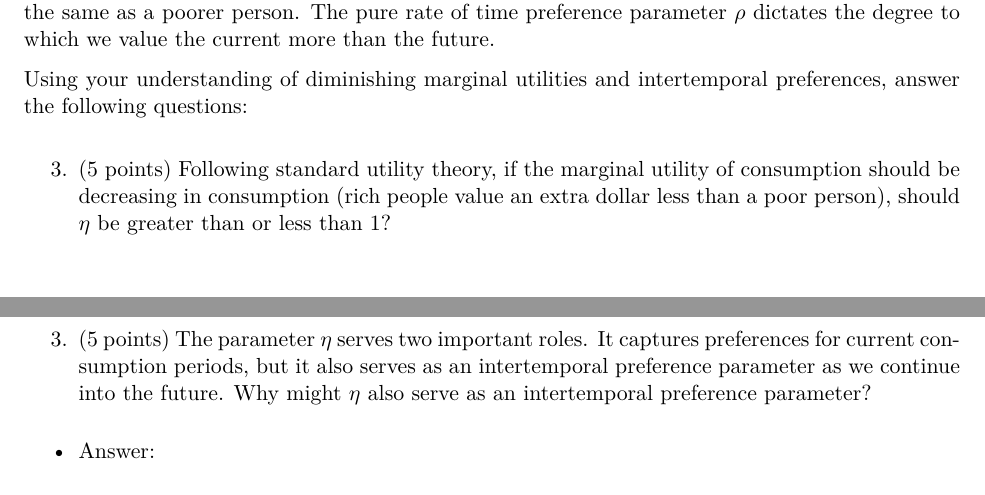
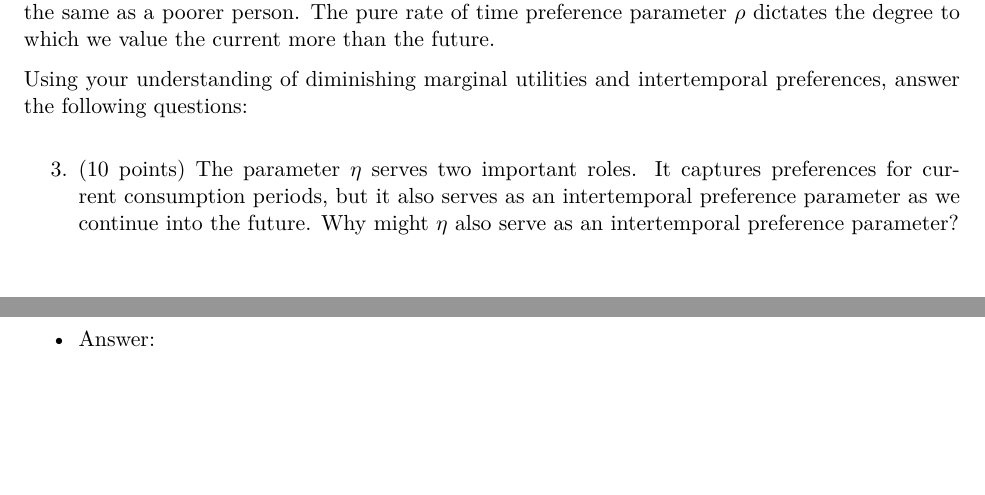
Before and after one commit to bryanparthum/environmental_economics, an R Markdown document (case_studies/case_study_2/climate_economics.Rmd): two parts of pages 2 and 3 of 9, joined at a grey line, cut so that both start at the same text, the shorter picture padded with empty space. The pictures show the output file case_studies/case_study_2/climate_economics.pdf that the author committed with the source.

Commit message:
clarify question

```diff
--- a/case_studies/case_study_2/climate_economics.Rmd
+++ b/case_studies/case_study_2/climate_economics.Rmd
@@ -62,11 +62,8 @@ Recall from your introductory economics courses that the elasticity of the margi
 
 Using your understanding of diminishing marginal utilities and intertemporal preferences, answer the following questions:
 
-3. (5 points) Following standard utility theory, if the marginal utility of consumption should be decreasing in consumption (rich people value an extra dollar less than a poor person), should $\eta$ be greater than or less than 1?
 
-  - Answer:
-
-3. (5 points) The parameter $\eta$ serves two important roles. It captures preferences for current consumption periods, but it also serves as an intertemporal preference parameter as we continue into the future. Why might $\eta$ also serve as an intertemporal preference parameter?
+3. (10 points) The parameter $\eta$ serves two important roles. It captures preferences for current consumption periods, but it also serves as an intertemporal preference parameter as we continue into the future. Why might $\eta$ also serve as an intertemporal preference parameter?
 
   - Answer:
 
```
Also changed, not shown: case_studies/case_study_2/climate_economics.pdf.
